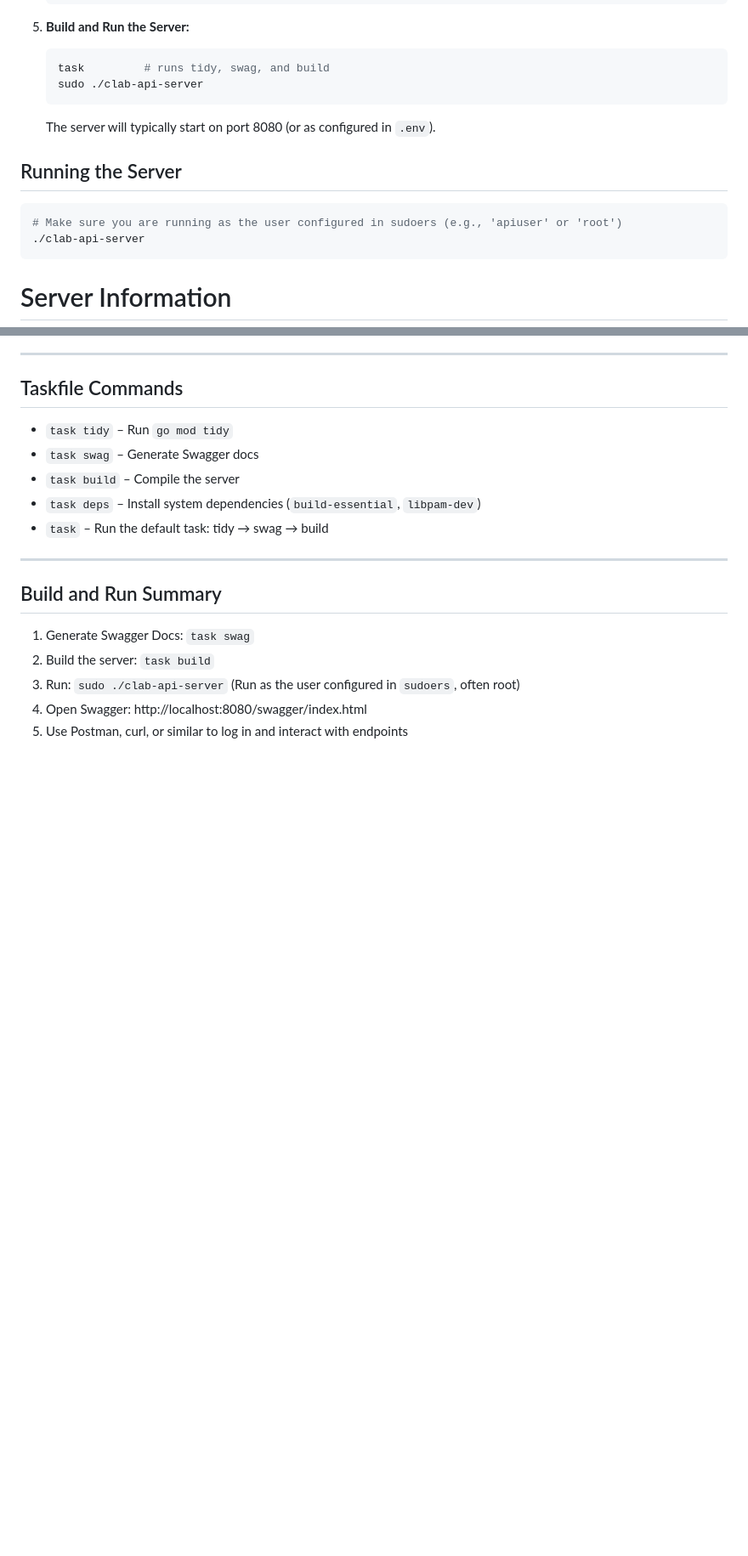
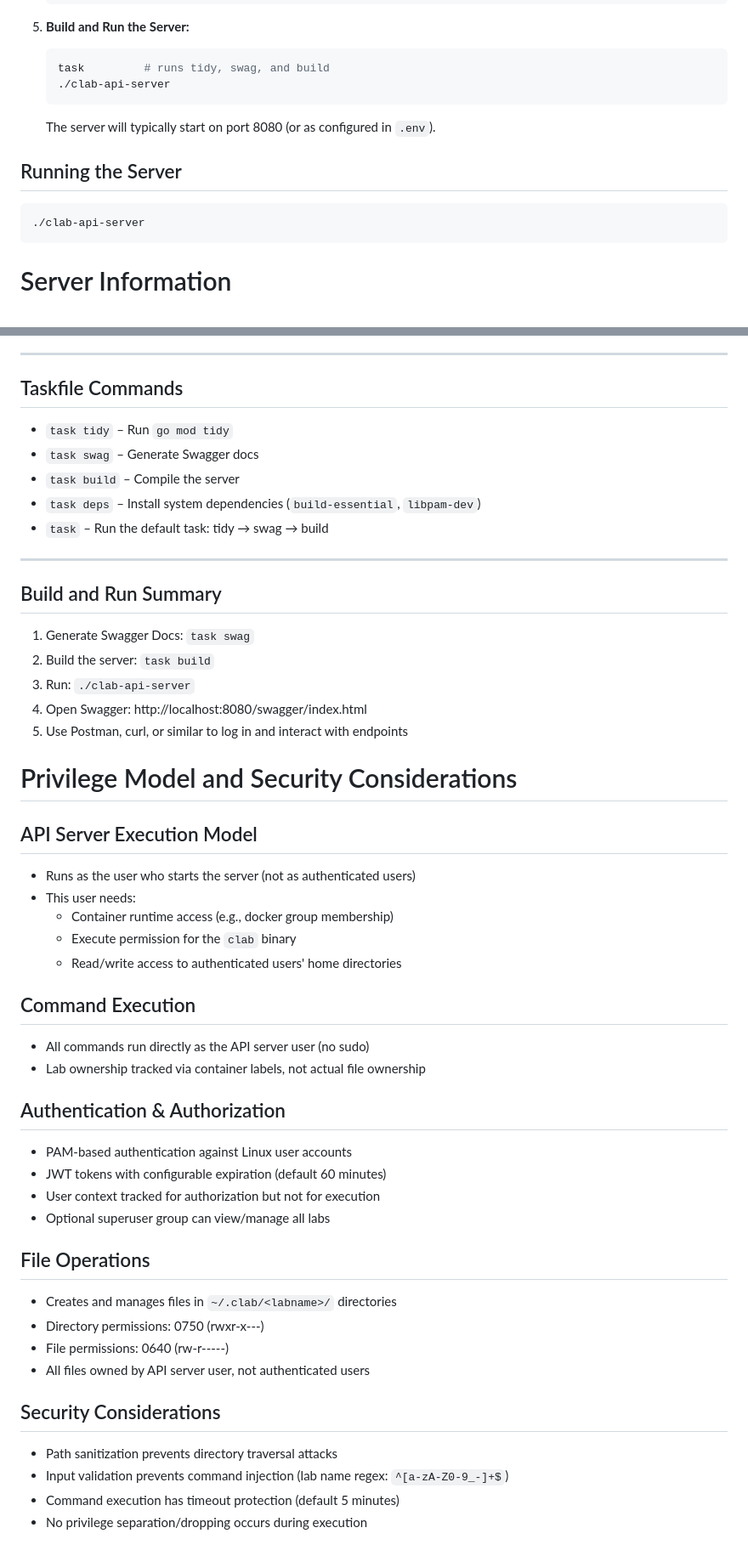
Before and after one commit to srl-labs/clab-api-server, a Markdown page: README.md, 2 parts joined by grey strips. Shown at 85% size. GitHub-like rendering; blank space fills up the shorter version.

Commit message:
Update README to clarify user context and execution model,

````diff
--- a/README.md
+++ b/README.md
@@ -65,14 +65,13 @@ This project provides a standalone RESTful API server written in Go to interact
 5.  **Build and Run the Server:**
     ```bash
     task         # runs tidy, swag, and build
-    sudo ./clab-api-server
+    ./clab-api-server
     ```
     The server will typically start on port 8080 (or as configured in `.env`).
 
 ## Running the Server
 
 ```bash
-# Make sure you are running as the user configured in sudoers (e.g., 'apiuser' or 'root')
 ./clab-api-server
 ```
 # Server Information
@@ -148,6 +147,43 @@ Authorization: Bearer <your_jwt_token>
 
 1. Generate Swagger Docs: `task swag`
 2. Build the server: `task build`
-3. Run: `sudo ./clab-api-server` (Run as the user configured in `sudoers`, often root)
+3. Run: `./clab-api-server`
 4. Open Swagger: http://localhost:8080/swagger/index.html
 5. Use Postman, curl, or similar to log in and interact with endpoints
+
+
+# Privilege Model and Security Considerations
+
+## API Server Execution Model
+
+- Runs as the user who starts the server (not as authenticated users)
+- This user needs:
+  - Container runtime access (e.g., docker group membership)
+  - Execute permission for the `clab` binary
+  - Read/write access to authenticated users' home directories
+
+## Command Execution
+
+- All commands run directly as the API server user (no sudo)
+- Lab ownership tracked via container labels, not actual file ownership
+
+## Authentication & Authorization
+
+- PAM-based authentication against Linux user accounts
+- JWT tokens with configurable expiration (default 60 minutes)
+- User context tracked for authorization but not for execution
+- Optional superuser group can view/manage all labs
+
+## File Operations
+
+- Creates and manages files in `~/.clab/<labname>/` directories
+- Directory permissions: 0750 (rwxr-x---)
+- File permissions: 0640 (rw-r-----)
+- All files owned by API server user, not authenticated users
+
+## Security Considerations
+
+- Path sanitization prevents directory traversal attacks
+- Input validation prevents command injection (lab name regex: `^[a-zA-Z0-9_-]+$`)
+- Command execution has timeout protection (default 5 minutes)
+- No privilege separation/dropping occurs during execution
````
Also changed, not shown: other parts of README.md (+1 -1 lines).
